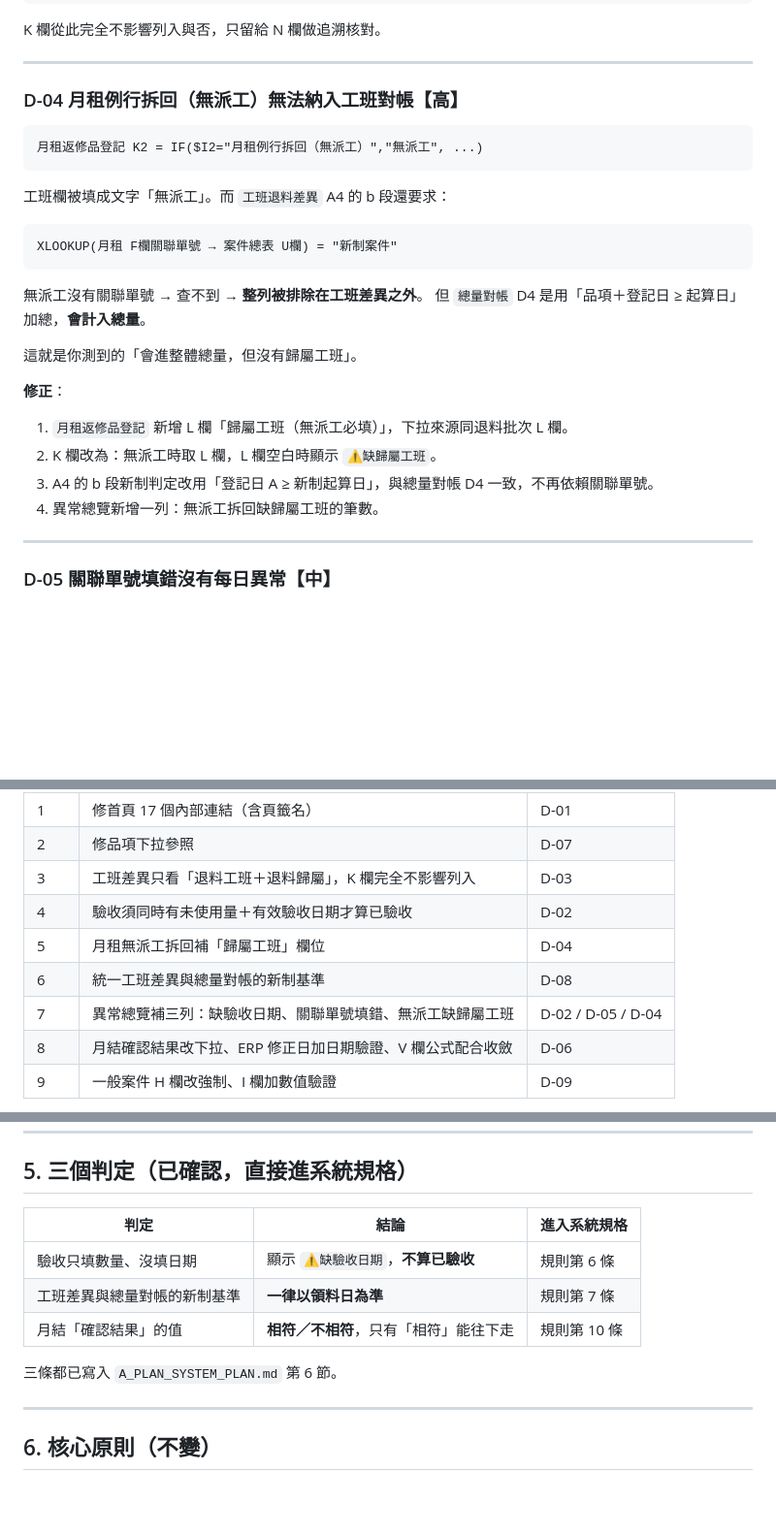
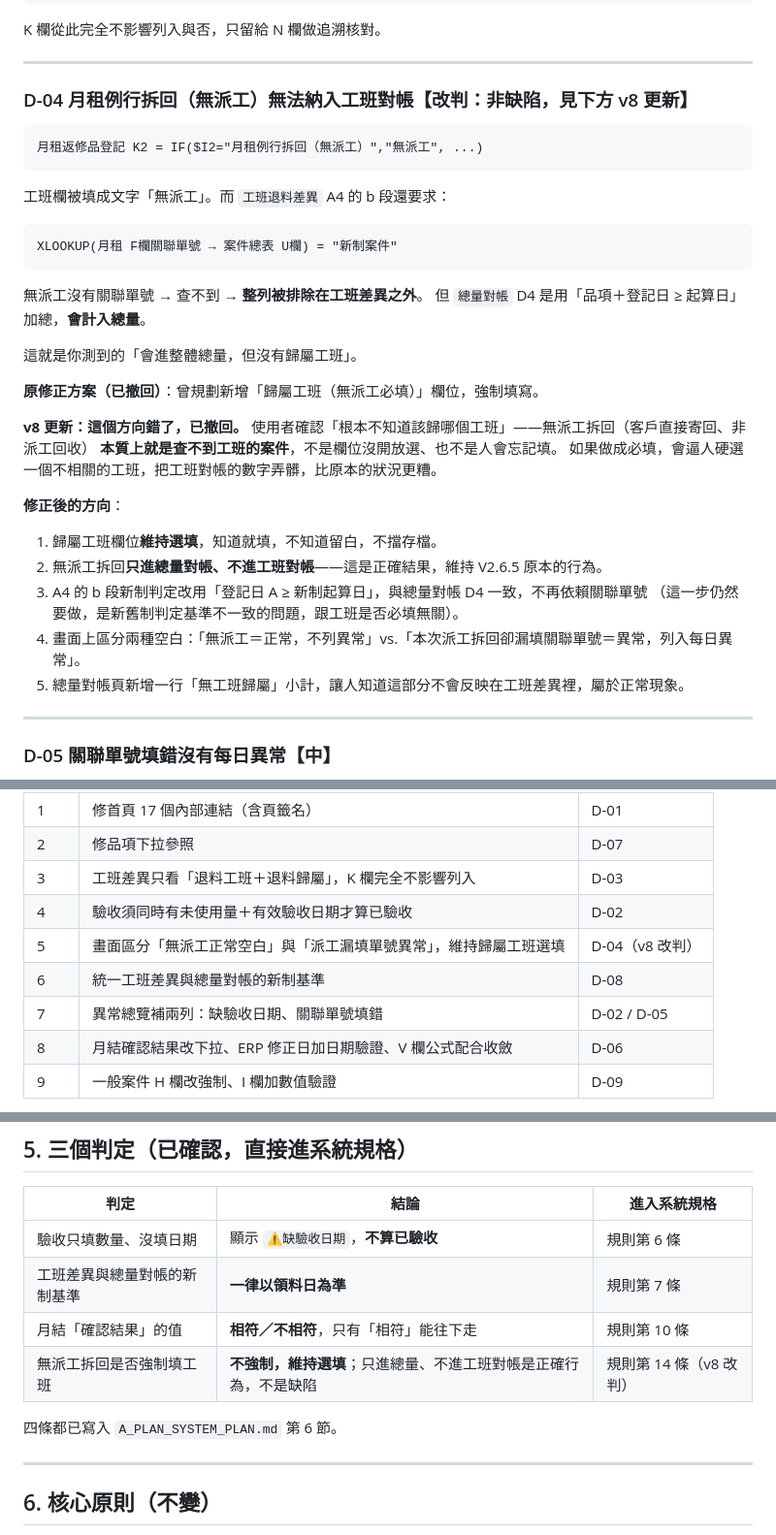
Before and after one commit to emily625-ai/repair-form, a Markdown page: docs/workflow/A_PLAN_V265_DEFECT_REPORT.md, 3 parts joined by grey strips. Shown at 97% size. Rendered like a GitHub page; blank space fills up the shorter version.

````diff
--- a/docs/workflow/A_PLAN_V265_DEFECT_REPORT.md
+++ b/docs/workflow/A_PLAN_V265_DEFECT_REPORT.md
@@ -137,7 +137,7 @@ K 欄從此完全不影響列入與否，只留給 N 欄做追溯核對。
 
 ---
 
-### D-04 月租例行拆回（無派工）無法納入工班對帳【高】
+### D-04 月租例行拆回（無派工）無法納入工班對帳【改判：非缺陷，見下方 v8 更新】
 
 ```
 月租返修品登記 K2 = IF($I2="月租例行拆回（無派工）","無派工", ...)
@@ -154,11 +154,20 @@ XLOOKUP(月租 F欄關聯單號 → 案件總表 U欄) = "新制案件"
 
 這就是你測到的「會進整體總量，但沒有歸屬工班」。
 
-**修正**：
-1. `月租返修品登記` 新增 L 欄「歸屬工班（無派工必填）」，下拉來源同退料批次 L 欄。
-2. K 欄改為：無派工時取 L 欄，L 欄空白時顯示 `⚠缺歸屬工班`。
-3. A4 的 b 段新制判定改用「登記日 A ≥ 新制起算日」，與總量對帳 D4 一致，不再依賴關聯單號。
-4. 異常總覽新增一列：無派工拆回缺歸屬工班的筆數。
+**原修正方案（已撤回）**：曾規劃新增「歸屬工班（無派工必填）」欄位，強制填寫。
+
+**v8 更新：這個方向錯了，已撤回。**
+使用者確認「根本不知道該歸哪個工班」——無派工拆回（客戶直接寄回、非派工回收）
+**本質上就是查不到工班的案件**，不是欄位沒開放選、也不是人會忘記填。
+如果做成必填，會逼人硬選一個不相關的工班，把工班對帳的數字弄髒，比原本的狀況更糟。
+
+**修正後的方向**：
+1. 歸屬工班欄位**維持選填**，知道就填，不知道留白，不擋存檔。
+2. 無派工拆回**只進總量對帳、不進工班對帳**——這是正確結果，維持 V2.6.5 原本的行為。
+3. A4 的 b 段新制判定改用「登記日 A ≥ 新制起算日」，與總量對帳 D4 一致，不再依賴關聯單號
+   （這一步仍然要做，是新舊制判定基準不一致的問題，跟工班是否必填無關）。
+4. 畫面上區分兩種空白：「無派工＝正常，不列異常」vs.「本次派工拆回卻漏填關聯單號＝異常，列入每日異常」。
+5. 總量對帳頁新增一行「無工班歸屬」小計，讓人知道這部分不會反映在工班差異裡，屬於正常現象。
 
 ---
 
@@ -246,9 +255,9 @@ I 欄（確認金額）則完全沒有驗證。
 | 2 | 修品項下拉參照 | D-07 |
 | 3 | 工班差異只看「退料工班＋退料歸屬」，K 欄完全不影響列入 | D-03 |
 | 4 | 驗收須同時有未使用量＋有效驗收日期才算已驗收 | D-02 |
-| 5 | 月租無派工拆回補「歸屬工班」欄位 | D-04 |
+| 5 | 畫面區分「無派工正常空白」與「派工漏填單號異常」，維持歸屬工班選填 | D-04（v8 改判） |
 | 6 | 統一工班差異與總量對帳的新制基準 | D-08 |
-| 7 | 異常總覽補三列：缺驗收日期、關聯單號填錯、無派工缺歸屬工班 | D-02 / D-05 / D-04 |
+| 7 | 異常總覽補兩列：缺驗收日期、關聯單號填錯 | D-02 / D-05 |
 | 8 | 月結確認結果改下拉、ERP 修正日加日期驗證、V 欄公式配合收斂 | D-06 |
 | 9 | 一般案件 H 欄改強制、I 欄加數值驗證 | D-09 |
 
@@ -264,8 +273,9 @@ I 欄（確認金額）則完全沒有驗證。
 | 驗收只填數量、沒填日期 | 顯示 `⚠缺驗收日期`，**不算已驗收** | 規則第 6 條 |
 | 工班差異與總量對帳的新制基準 | **一律以領料日為準** | 規則第 7 條 |
 | 月結「確認結果」的值 | **相符／不相符**，只有「相符」能往下走 | 規則第 10 條 |
+| 無派工拆回是否強制填工班 | **不強制，維持選填**；只進總量、不進工班對帳是正確行為，不是缺陷 | 規則第 14 條（v8 改判） |
 
-三條都已寫入 `A_PLAN_SYSTEM_PLAN.md` 第 6 節。
+四條都已寫入 `A_PLAN_SYSTEM_PLAN.md` 第 6 節。
 
 ---
 
````
Also changed, not shown: docs/workflow/A_PLAN_M0_RULES_CHECKLIST.md (+15 -4 lines), docs/workflow/A_PLAN_SYSTEM_PLAN.md (+11 -5 lines).
